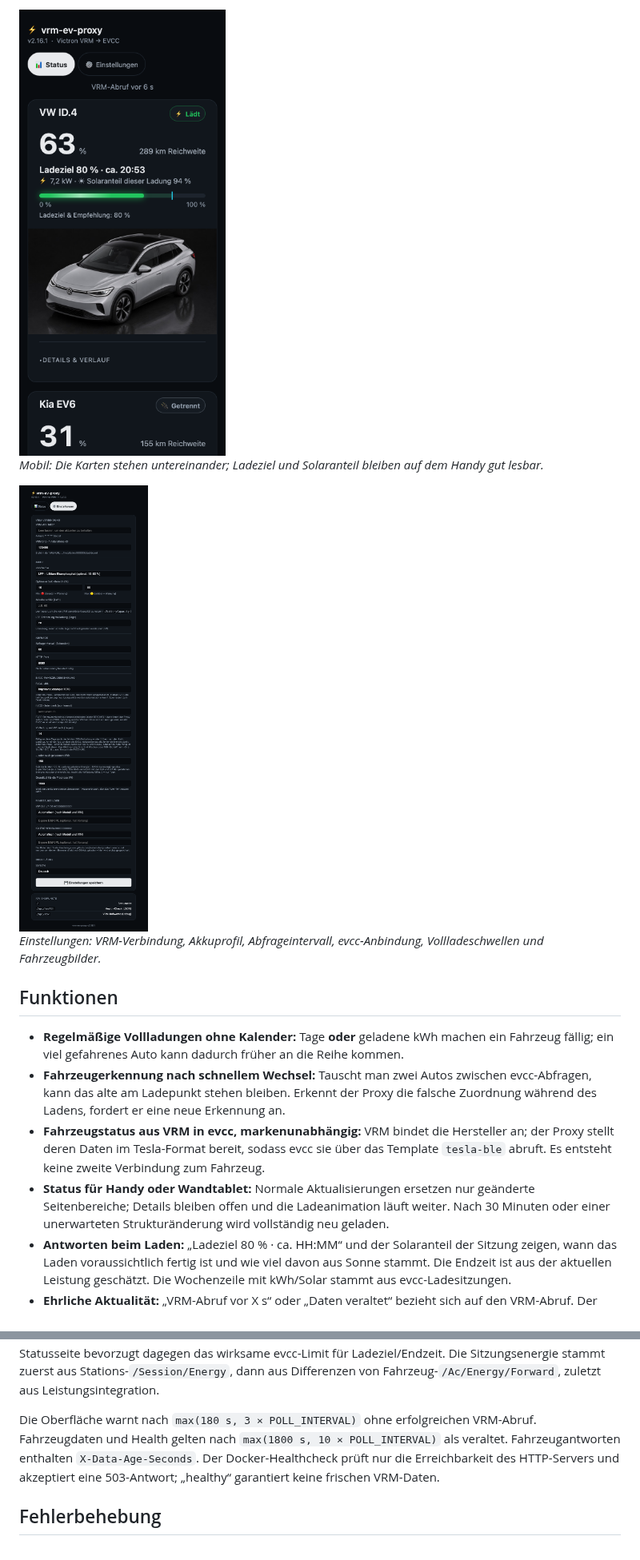
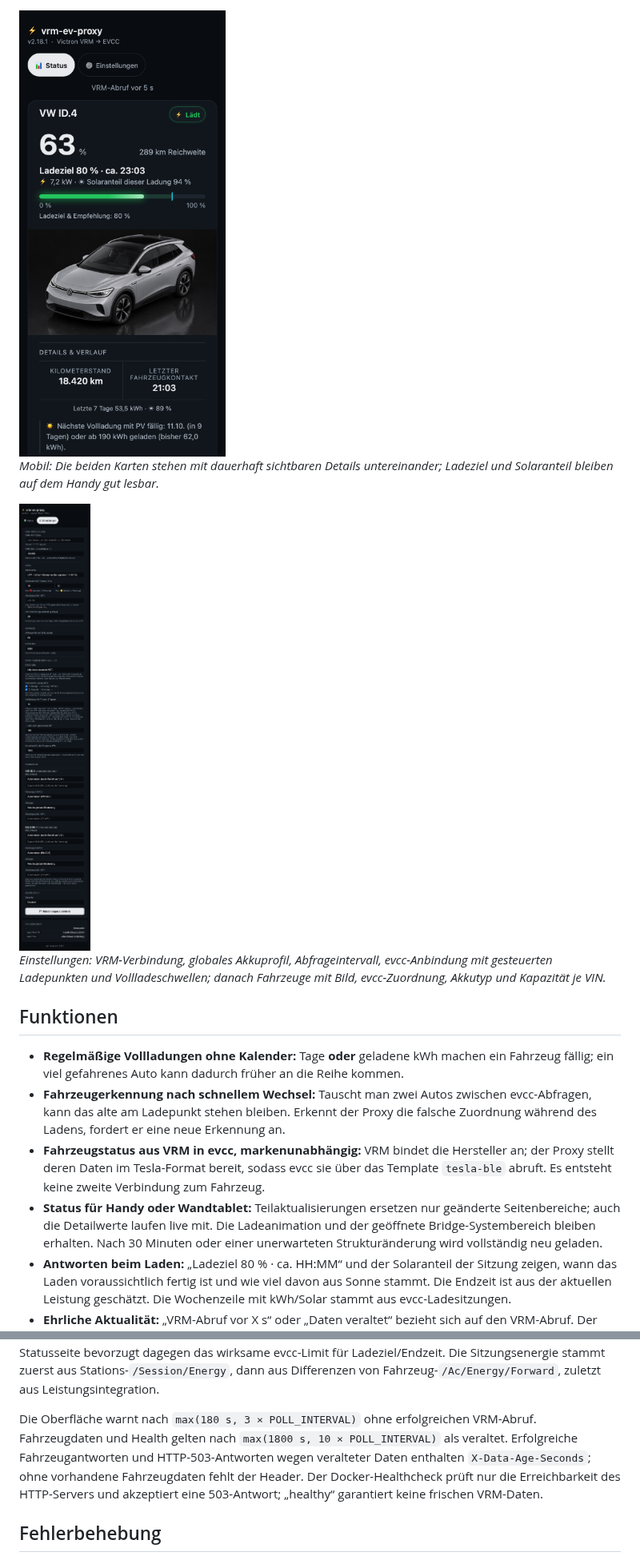
Before and after one commit to fl0wb0b/vrm-ev-proxy, a Markdown page: README.md, 2 parts joined by grey strips. Shown at 80% size. GitHub-like rendering; pictures changed too: docs/screenshots/settings.png, docs/screenshots/status-mobile.png.

```diff
--- a/README.md
+++ b/README.md
@@ -32,3 +32,3 @@ Alle Screenshots verwenden **erfundene Demodaten**: VINs mit `VF1DEMO…`, Site-
 
-*Mobil: Die Karten stehen untereinander; Ladeziel und Solaranteil bleiben auf dem Handy gut lesbar.*
+*Mobil: Die beiden Karten stehen mit dauerhaft sichtbaren Details untereinander; Ladeziel und Solaranteil bleiben auf dem Handy gut lesbar.*
 
@@ -36,12 +36,12 @@ Alle Screenshots verwenden **erfundene Demodaten**: VINs mit `VF1DEMO…`, Site-
 
-*Einstellungen: VRM-Verbindung, Akkuprofil, Abfrageintervall, evcc-Anbindung, Vollladeschwellen und Fahrzeugbilder.*
+*Einstellungen: VRM-Verbindung, globales Akkuprofil, Abfrageintervall, evcc-Anbindung mit gesteuerten Ladepunkten und Vollladeschwellen; danach Fahrzeuge mit Bild, evcc-Zuordnung, Akkutyp und Kapazität je VIN.*
 
 ## Funktionen
 
 - **Regelmäßige Vollladungen ohne Kalender:** Tage **oder** geladene kWh machen ein Fahrzeug fällig; ein viel gefahrenes Auto kann dadurch früher an die Reihe kommen.
 - **Fahrzeugerkennung nach schnellem Wechsel:** Tauscht man zwei Autos zwischen evcc-Abfragen, kann das alte am Ladepunkt stehen bleiben. Erkennt der Proxy die falsche Zuordnung während des Ladens, fordert er eine neue Erkennung an.
 - **Fahrzeugstatus aus VRM in evcc, markenunabhängig:** VRM bindet die Hersteller an; der Proxy stellt deren Daten im Tesla-Format bereit, sodass evcc sie über das Template `tesla-ble` abruft. Es entsteht keine zweite Verbindung zum Fahrzeug.
-- **Status für Handy oder Wandtablet:** Normale Aktualisierungen ersetzen nur geänderte Seitenbereiche; Details bleiben offen und die Ladeanimation läuft weiter. Nach 30 Minuten oder einer unerwarteten Strukturänderung wird vollständig neu geladen.
+- **Status für Handy oder Wandtablet:** Teilaktualisierungen ersetzen nur geänderte Seitenbereiche; auch die Detailwerte laufen live mit. Die Ladeanimation und der geöffnete Bridge-Systembereich bleiben erhalten. Nach 30 Minuten oder einer unerwarteten Strukturänderung wird vollständig neu geladen.
 - **Antworten beim Laden:** „Ladeziel 80 % · ca. HH:MM“ und der Solaranteil der Sitzung zeigen, wann das Laden voraussichtlich fertig ist und wie viel davon aus Sonne stammt. Die Endzeit ist aus der aktuellen Leistung geschätzt. Die Wochenzeile mit kWh/Solar stammt aus evcc-Ladesitzungen.
 - **Ehrliche Aktualität:** „VRM-Abruf vor X s“ oder „Daten veraltet“ bezieht sich auf den VRM-Abruf. Der separat angezeigte letzte Fahrzeugkontakt kann älter sein. Ein erfolgreicher VRM-Abruf bedeutet keinen gerade erfolgten Kontakt zum Auto.
 - **Akkukontext und Bilder:** LFP/NMC-Profile, Alltagsbereich im SoC-Balken, Hinweis darüber, stündlicher Verlauf, geschätzte Ladezyklen und Zeit über dem eingestellten Maximum. Die fließende Ladeanimation ähnelt der Anzeige im Auto; Bilder helfen, Fahrzeuge zu unterscheiden.
@@ -220,7 +221,7 @@ Die mitgelieferten JPEGs in [`images/`](images/) sind **KI-generierte Studio-Dar
 
 `charge_state` enthält `battery_level`, `usable_battery_level`, `battery_range` (**Meilen**), `charge_limit_soc` (das von VRM gemeldete Autolimit), `charge_amps`, `charge_current_request`, `charging_state`, `charger_power`, `charge_energy_added` (kWh), `minutes_to_full_charge`, `time_to_full_charge` (Stunden) und `timestamp`. API-Zeitschätzungen nutzen das Autolimit; die Statusseite bevorzugt dagegen das wirksame evcc-Limit für Ladeziel/Endzeit. Die Sitzungsenergie stammt zuerst aus Stations-`/Session/Energy`, dann aus Differenzen von Fahrzeug-`/Ac/Energy/Forward`, zuletzt aus Leistungsintegration.
 
-Die Oberfläche warnt nach `max(180 s, 3 × POLL_INTERVAL)` ohne erfolgreichen VRM-Abruf. Fahrzeugdaten und Health gelten nach `max(1800 s, 10 × POLL_INTERVAL)` als veraltet. Fahrzeugantworten enthalten `X-Data-Age-Seconds`. Der Docker-Healthcheck prüft nur die Erreichbarkeit des HTTP-Servers und akzeptiert eine 503-Antwort; „healthy“ garantiert keine frischen VRM-Daten.
+Die Oberfläche warnt nach `max(180 s, 3 × POLL_INTERVAL)` ohne erfolgreichen VRM-Abruf. Fahrzeugdaten und Health gelten nach `max(1800 s, 10 × POLL_INTERVAL)` als veraltet. Erfolgreiche Fahrzeugantworten und HTTP-503-Antworten wegen veralteter Daten enthalten `X-Data-Age-Seconds`; ohne vorhandene Fahrzeugdaten fehlt der Header. Der Docker-Healthcheck prüft nur die Erreichbarkeit des HTTP-Servers und akzeptiert eine 503-Antwort; „healthy“ garantiert keine frischen VRM-Daten.
 
 ## Fehlerbehebung
 
```
Also changed, not shown: other parts of README.md (+29 -28 lines), README.en.md (+34 -33 lines), docs/screenshots/status-desktop.png, docs/screenshots/status-details.png, 1 other file.
